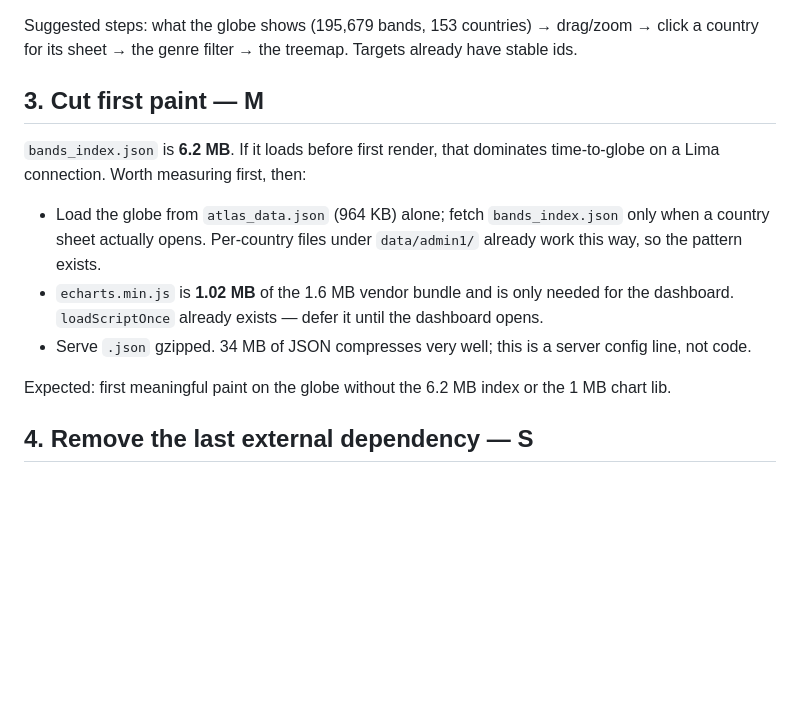
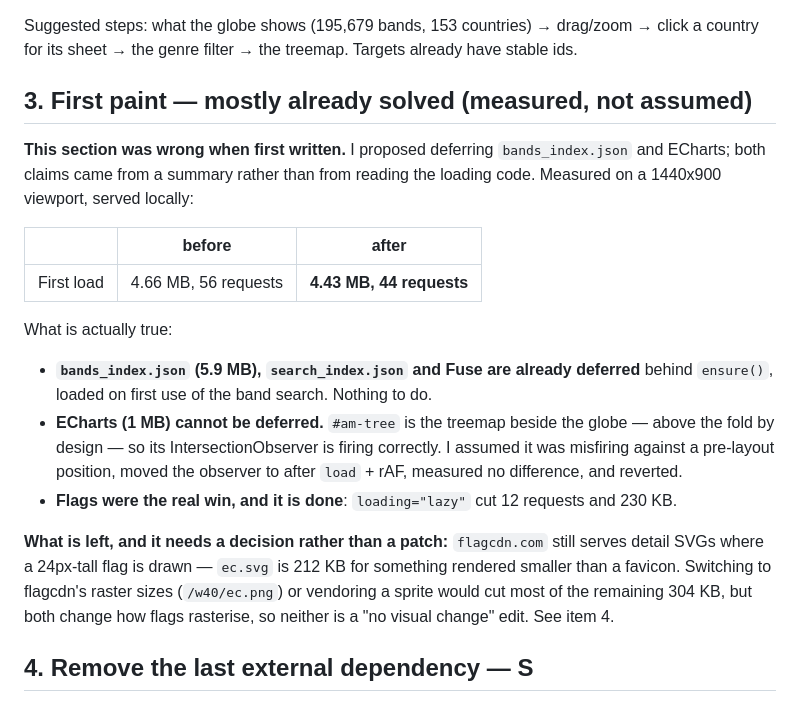
Before and after one commit to IchiSieben/metal-globe, a Markdown page: METAL_GLOBE_IMPROVEMENTS.md, the part around the change. Drawn GitHub-style; blank space fills up the shorter version.

Commit message:
Correct the first-paint proposal with measurements; update project memory
Section 3 claimed bands_index and ECharts needed deferring. Both were wrong:
bands_index/Fuse/search_index are already lazy, and ECharts backs the treemap
beside the globe, above the fold by design. Replaced with measured numbers and
what is genuinely left.

CLAUDE.md still described web/index.html as the whole site. Updated to the
current four files, including the boot() closure constraint so the next session
does not repeat my failed split.

Co-Authored-By: Claude Opus 5 (1M context) <noreply@anthropic.com>
Claude-Session: https://claude.ai/code/session_01VuukDp4TnnuGBDGYWo4Xus

```diff
--- a/METAL_GLOBE_IMPROVEMENTS.md
+++ b/METAL_GLOBE_IMPROVEMENTS.md
@@ -47,20 +47,31 @@ here is copying two files into `web/` and writing 5 steps.
 Suggested steps: what the globe shows (195,679 bands, 153 countries) → drag/zoom → click a
 country for its sheet → the genre filter → the treemap. Targets already have stable ids.
 
-## 3. Cut first paint — M
+## 3. First paint — mostly already solved (measured, not assumed)
 
-`bands_index.json` is **6.2 MB**. If it loads before first render, that dominates time-to-globe
-on a Lima connection. Worth measuring first, then:
+**This section was wrong when first written.** I proposed deferring `bands_index.json` and
+ECharts; both claims came from a summary rather than from reading the loading code. Measured
+on a 1440x900 viewport, served locally:
 
-- Load the globe from `atlas_data.json` (964 KB) alone; fetch `bands_index.json` only when a
-  country sheet actually opens. Per-country files under `data/admin1/` already work this way,
-  so the pattern exists.
-- `echarts.min.js` is **1.02 MB** of the 1.6 MB vendor bundle and is only needed for the
-  dashboard. `loadScriptOnce` already exists — defer it until the dashboard opens.
-- Serve `.json` gzipped. 34 MB of JSON compresses very well; this is a server config line, not
-  code.
+| | before | after |
+|---|---|---|
+| First load | 4.66 MB, 56 requests | **4.43 MB, 44 requests** |
 
-Expected: first meaningful paint on the globe without the 6.2 MB index or the 1 MB chart lib.
+What is actually true:
+
+- **`bands_index.json` (5.9 MB), `search_index.json` and Fuse are already deferred** behind
+  `ensure()`, loaded on first use of the band search. Nothing to do.
+- **ECharts (1 MB) cannot be deferred.** `#am-tree` is the treemap beside the globe — above the
+  fold by design — so its IntersectionObserver is firing correctly. I assumed it was misfiring
+  against a pre-layout position, moved the observer to after `load` + rAF, measured no
+  difference, and reverted.
+- **Flags were the real win, and it is done**: `loading="lazy"` cut 12 requests and 230 KB.
+
+**What is left, and it needs a decision rather than a patch:** `flagcdn.com` still serves
+detail SVGs where a 24px-tall flag is drawn — `ec.svg` is 212 KB for something rendered smaller
+than a favicon. Switching to flagcdn's raster sizes (`/w40/ec.png`) or vendoring a sprite would
+cut most of the remaining 304 KB, but both change how flags rasterise, so neither is a
+"no visual change" edit. See item 4.
 
 ## 4. Remove the last external dependency — S
 
```
Also changed, not shown: CLAUDE.md (+7 -2 lines).
